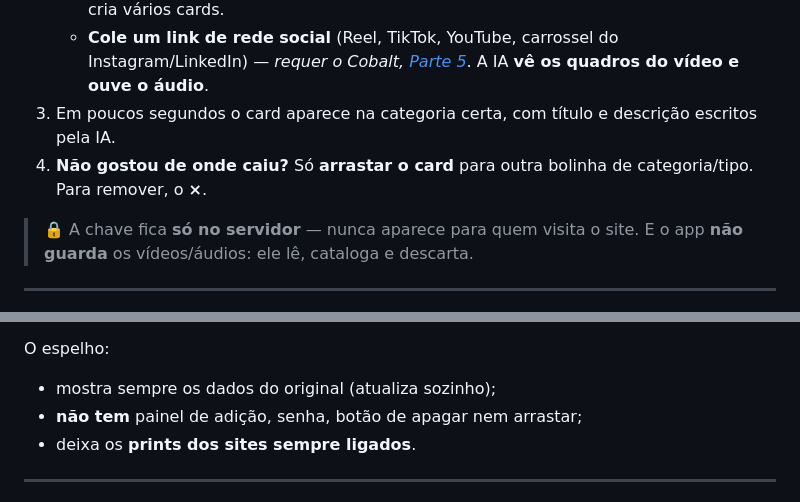
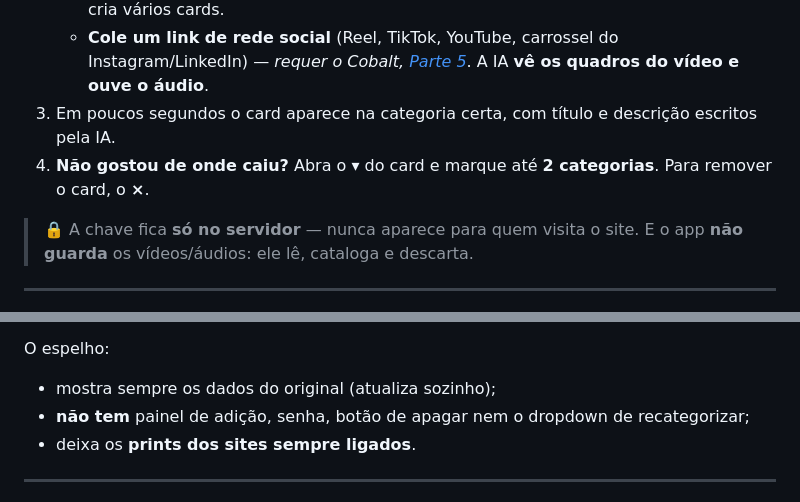
Before and after one commit to drudif/obrigadointernet, a Markdown page: README.md, 2 parts joined by grey strips. GitHub-like rendering.

```diff
--- a/README.md
+++ b/README.md
@@ -153,7 +153,7 @@ Este é o **superpoder** do catálogo: colar qualquer coisa e a IA cria o card.
    - **Solte um print / imagem** (ou clique para escolher) — se tiver várias ferramentas, cria vários cards.
    - **Cole um link de rede social** (Reel, TikTok, YouTube, carrossel do Instagram/LinkedIn) — *requer o Cobalt, [Parte 5](#parte-5--avançado-links-de-rede-social-com-o-cobalt)*. A IA **vê os quadros do vídeo e ouve o áudio**.
 3. Em poucos segundos o card aparece na categoria certa, com título e descrição escritos pela IA.
-4. **Não gostou de onde caiu?** Só **arrastar o card** para outra bolinha de categoria/tipo. Para remover, o **×**.
+4. **Não gostou de onde caiu?** Abra o **▾** do card e marque até **2 categorias**. Para remover o card, o **×**.
 
 > 🔒 A chave fica **só no servidor** — nunca aparece para quem visita o site. E o app **não guarda** os vídeos/áudios: ele lê, cataloga e descarta.
 
@@ -185,7 +185,7 @@ Cenário: você quer **um site privado que só você edita** e **um site públic
 
 O espelho:
 - mostra sempre os dados do original (atualiza sozinho);
-- **não tem** painel de adição, senha, botão de apagar nem arrastar;
+- **não tem** painel de adição, senha, botão de apagar nem o dropdown de recategorizar;
 - deixa os **prints dos sites sempre ligados**.
 
 ---
```
Also changed, not shown: other parts of README.md (+5 -4 lines).
